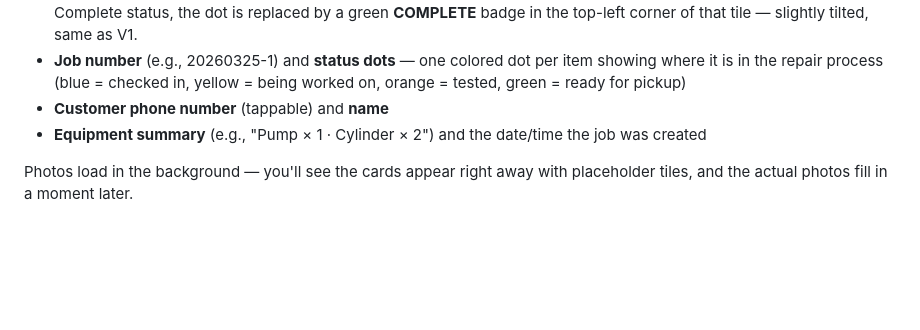
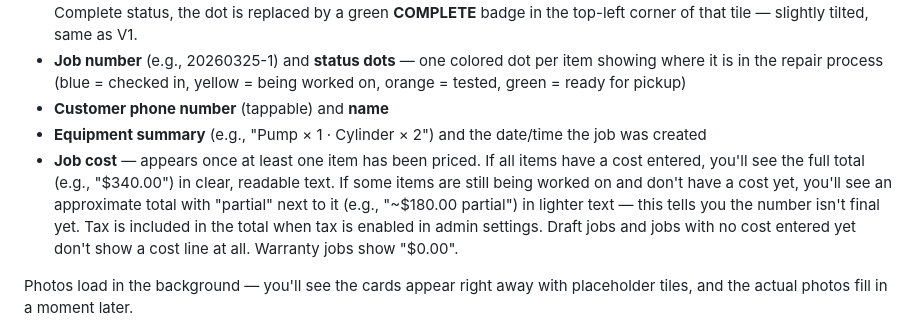
Before and after one commit to bec-archer/SR80-Manuals, a Markdown page: user-manual.md, the part around the change. Drawn GitHub-style; blank space fills up the shorter version.

```diff
--- a/user-manual.md
+++ b/user-manual.md
@@ -125,6 +125,7 @@ When you open the app on a Front Counter device, you'll see the **Job Board**
 - **Job number** (e.g., 20260325-1) and **status dots** — one colored dot per item showing where it is in the repair process (blue = checked in, yellow = being worked on, orange = tested, green = ready for pickup)
 - **Customer phone number** (tappable) and **name**
 - **Equipment summary** (e.g., "Pump × 1 · Cylinder × 2") and the date/time the job was created
+- **Job cost** — appears once at least one item has been priced. If all items have a cost entered, you'll see the full total (e.g., "$340.00") in clear, readable text. If some items are still being worked on and don't have a cost yet, you'll see an approximate total with "partial" next to it (e.g., "~$180.00 partial") in lighter text — this tells you the number isn't final yet. Tax is included in the total when tax is enabled in admin settings. Draft jobs and jobs with no cost entered yet don't show a cost line at all. Warranty jobs show "$0.00".
 
 Photos load in the background — you'll see the cards appear right away with placeholder tiles, and the actual photos fill in a moment later.
 
```
